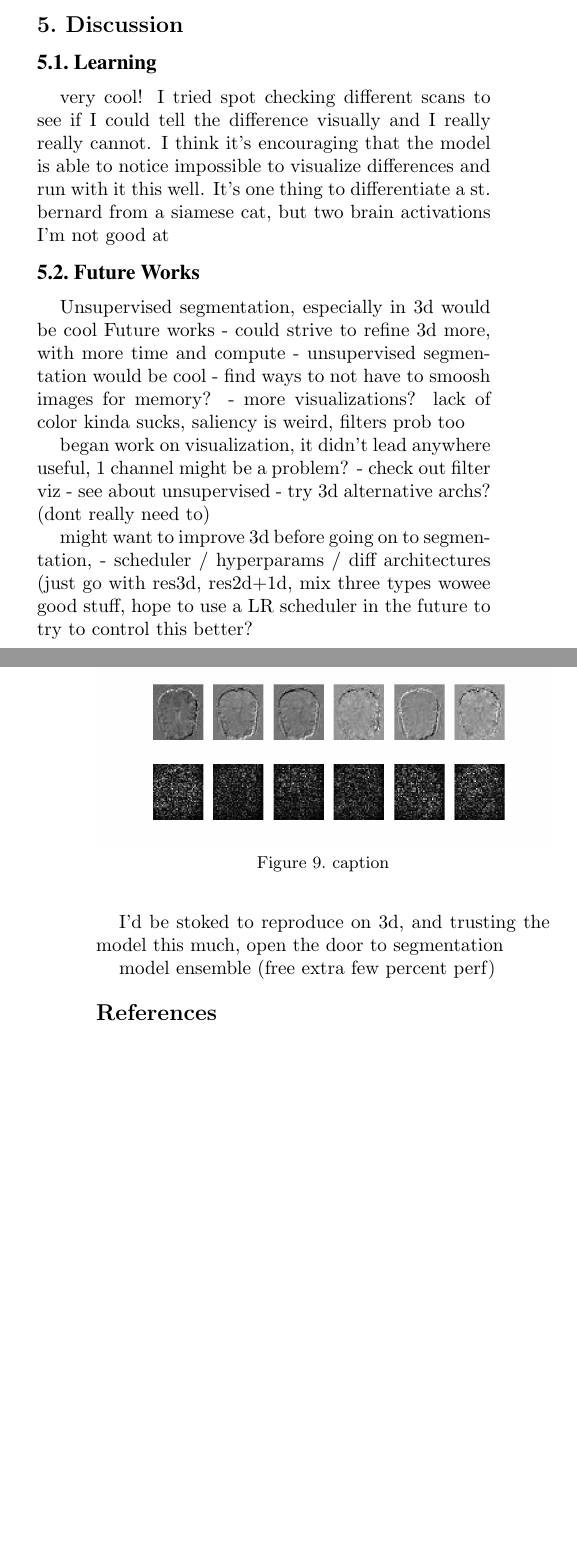
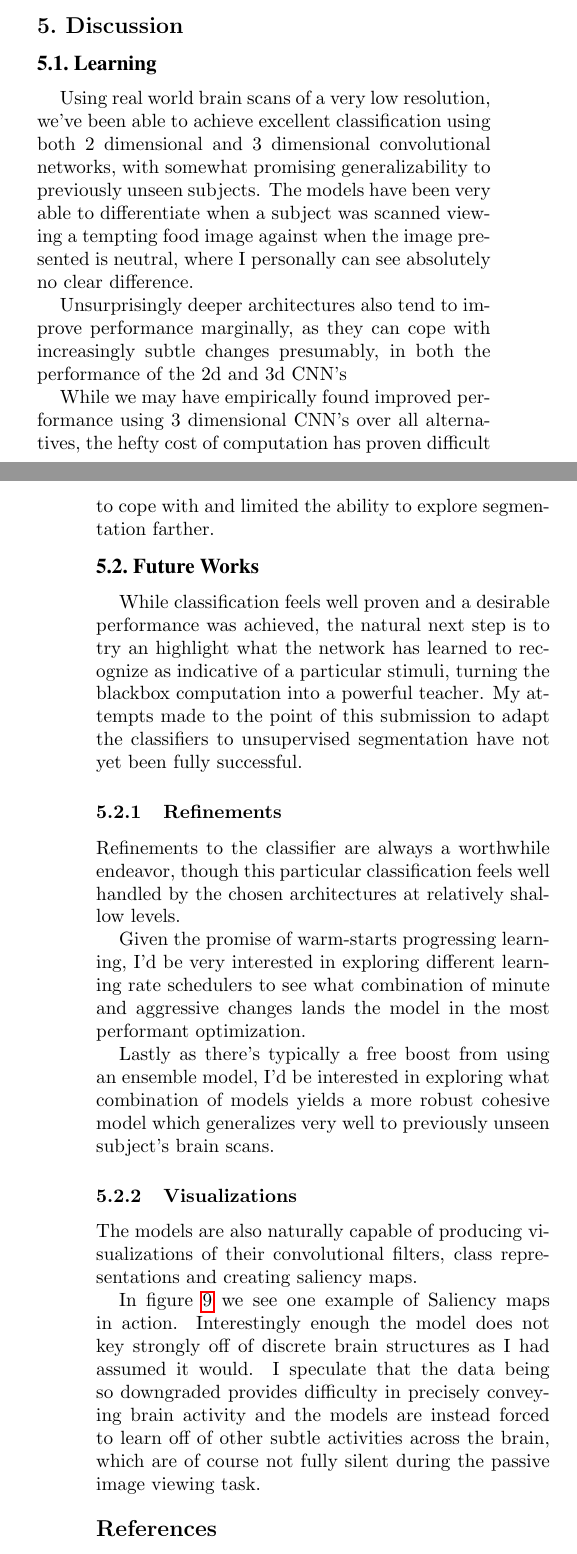
Before and after one commit to e-m-albright/CS682, a LaTeX paper (paper/submission.tex, which reads paper/sections/discussion.tex): two parts of the columns of pages 5 and 6 of 7, joined at a grey line, cut so that both start at the same text, the shorter picture padded with empty space. Compiled offline with pdfLaTeX.

Commit message:
Final paper edits

```diff
--- a/paper/sections/discussion.tex
+++ b/paper/sections/discussion.tex
@@ -1,34 +1,51 @@
 \section{Discussion}\label{sec:discussion}
 
 \subsection{Learning}\label{subsec:learning}
-very cool! I tried spot checking different scans to see if I could tell the difference visually and I really really
-cannot. I think it's encouraging that the model is able to notice impossible to visualize differences and run with it
-this well. It's one thing to differentiate a st. bernard from a siamese cat, but two brain activations I'm not good at
+
+Using real world brain scans of a very low resolution, we've been able to achieve excellent classification using both
+2 dimensional and 3 dimensional convolutional networks, with somewhat promising generalizability to previously unseen subjects.
+The models have been very able to differentiate when a subject was scanned viewing a tempting food image against when the image
+presented is neutral, where I personally can see absolutely no clear difference.
+
+Unsurprisingly deeper architectures also tend to improve performance marginally,
+as they can cope with increasingly subtle changes presumably, in both the performance of the 2d and 3d CNN's
+
+While we may have empirically found improved performance using 3 dimensional CNN's over all alternatives,
+the hefty cost of computation has proven difficult to cope with and limited the ability to explore segmentation farther.
 
 \subsection{Future Works}\label{subsec:future-works}
-Unsupervised segmentation, especially in 3d would be cool
-Future works
-- could strive to refine 3d more, with more time and compute
-- unsupervised segmentation would be cool
-- find ways to not have to smoosh images for memory?
-- more visualizations? lack of color kinda sucks, saliency is weird, filters prob too
 
-began work on visualization, it didn't lead anywhere useful, 1 channel might be a problem?
-- check out filter viz
-- see about unsupervised
-- try 3d alternative archs? (dont really need to)
+While classification feels well proven and a desirable performance was achieved,
+the natural next step is to try an highlight what the network has learned to recognize
+as indicative of a particular stimuli, turning the blackbox computation into a powerful teacher.
+My attempts made to the point of this submission to adapt the classifiers to unsupervised segmentation
+have not yet been fully successful.
 
-might want to improve 3d before going on to segmentation,
-- scheduler / hyperparams / diff architectures (just go with res3d, res2d+1d, mix three types
-wowee good stuff, hope to use a LR scheduler in the future to try to control this better?
+\subsubsection{Refinements}\label{refinements}
 
+Refinements to the classifier are always a worthwhile endeavor, though this particular classification feels well
+handled by the chosen architectures at relatively shallow levels.
 
- I'd be stoked
-to reproduce on 3d, and trusting the model this much, open the door to segmentation
+Given the promise of warm-starts progressing learning, I'd be very interested in exploring different
+learning rate schedulers to see what combination of minute and aggressive changes lands the model in the most performant
+optimization.
 
-model ensemble (free extra few percent perf)
+Lastly as there's typically a free boost from using an ensemble model, I'd be interested in exploring what combination
+of models yields a more robust cohesive model which generalizes very well to previously unseen subject's brain scans.
+
+\subsubsection{Visualizations}\label{fw-viz}
+
+The models are also naturally capable of producing visualizations of their convolutional filters, class representations
+and creating saliency maps.
+
+In figure~\ref{fig:saliency} we see one example of Saliency maps in action.
+Interestingly enough the model does not key strongly off of discrete brain structures as I had assumed it would.
+I speculate that the data being so downgraded provides difficulty in precisely conveying brain activity and the models
+are instead forced to learn off of other subtle activities across the brain, which are of course not fully silent during
+the passive image viewing task.
+
  \begin{figure}
   \includegraphics[width=\linewidth]{images/saliency.png}
-  \caption{caption}
+  \caption{Three Nonfood \& Three Food Brain Scan Slices with their respective Saliency Maps}
   \label{fig:saliency}
 \end{figure}
```
Also changed, not shown: paper/sections/approach.tex (+3 -1 lines), paper/sections/results.tex (+8 -4 lines), paper/submission.tex (+3 -5 lines).
